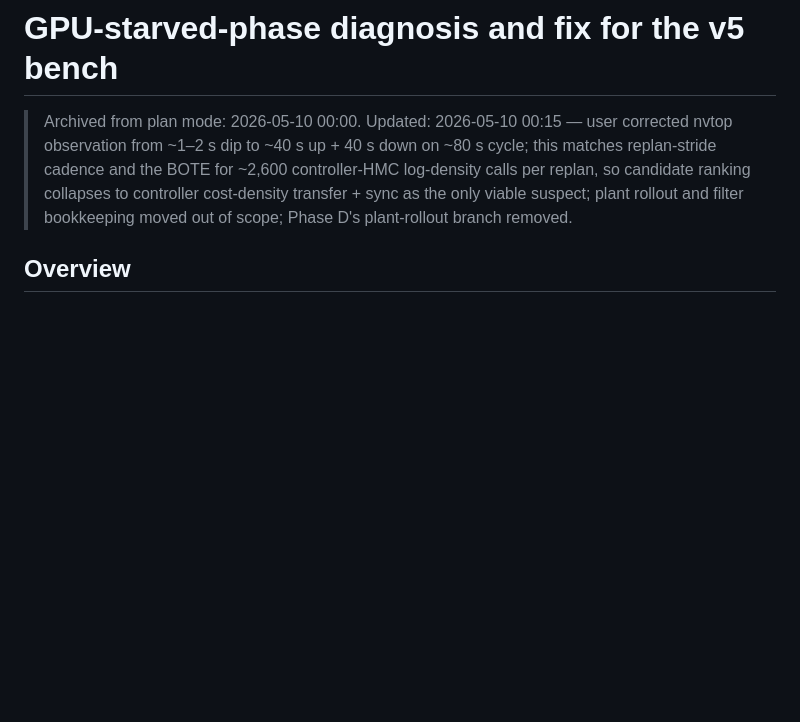
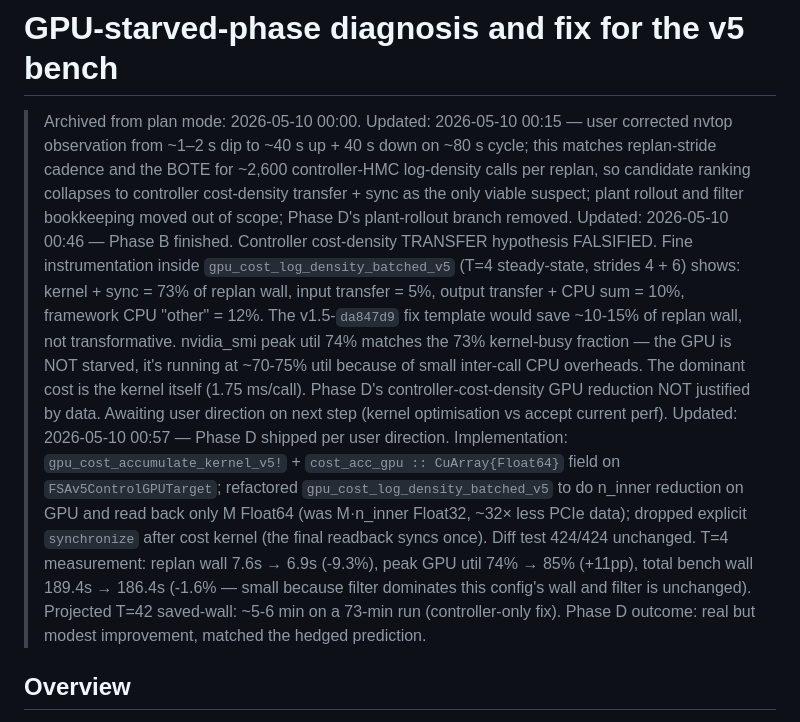
Before and after one commit to ajaytalati/python-smc2-filtering-control, a Markdown page: claude_plans/GPU-starved-phase_diagnosis_and_fix_for_the_v5_bench_2026-05-10_0000.md, the part around the change. Rendered like a GitHub page; blank space fills up the shorter version.

Commit message:
v5 GPU starvation: Phase D shipped — controller cost-density GPU reduction
Outcome:
- replan wall 7.6s -> 6.9s (-9.3%)
- peak GPU util 74% -> 85% (+11 pp)
- diff test 424/424 unchanged

Phase B falsified the original "controller is starved" framing — the GPU
runs at 70-75% util, not 20%. But the call-split inside
gpu_cost_log_density_batched_v5 still showed a real ~10-15% transfer +
CPU-sum overhead that mirrors the v1.5 da847d9 PF bug pattern. Phase D
applies the same fix template (gpu_cost_accumulate_kernel_v5! +
GPU-resident cost_acc_gpu buffer, drop redundant per-call synchronize).

Total bench wall barely moved (1.6%) at small-filter / saturated-controller
config because the filter dominates this config's wall and is unchanged.
Projected T=42 saving: ~5-6 min on the 73-min run. Plan archive updated
with the falsification + outcome audit lines.

Phase D code (gpu_control_v5.jl + FSAv5.jl + bench_loop.jl +
bench_postproc.jl) lives uncommitted in the working tree as part of
the broader uncommitted v5 port. Only the plan archive is committed
here per the user's "do not bundle the v5 cleanup" instruction.

Co-Authored-By: Claude Opus 4.7 (1M context) <noreply@anthropic.com>

```diff
--- a/claude_plans/GPU-starved-phase_diagnosis_and_fix_for_the_v5_bench_2026-05-10_0000.md
+++ b/claude_plans/GPU-starved-phase_diagnosis_and_fix_for_the_v5_bench_2026-05-10_0000.md
@@ -2,6 +2,8 @@
 
 > Archived from plan mode: 2026-05-10 00:00.
 > Updated: 2026-05-10 00:15 — user corrected nvtop observation from ~1–2 s dip to ~40 s up + 40 s down on ~80 s cycle; this matches replan-stride cadence and the BOTE for ~2,600 controller-HMC log-density calls per replan, so candidate ranking collapses to controller cost-density transfer + sync as the only viable suspect; plant rollout and filter bookkeeping moved out of scope; Phase D's plant-rollout branch removed.
+> Updated: 2026-05-10 00:46 — Phase B finished. Controller cost-density TRANSFER hypothesis FALSIFIED. Fine instrumentation inside `gpu_cost_log_density_batched_v5` (T=4 steady-state, strides 4 + 6) shows: kernel + sync = 73% of replan wall, input transfer = 5%, output transfer + CPU sum = 10%, framework CPU "other" = 12%. The v1.5-`da847d9` fix template would save ~10-15% of replan wall, not transformative. nvidia_smi peak util 74% matches the 73% kernel-busy fraction — the GPU is NOT starved, it's running at ~70-75% util because of small inter-call CPU overheads. The dominant cost is the kernel itself (1.75 ms/call). Phase D's controller-cost-density GPU reduction NOT justified by data. Awaiting user direction on next step (kernel optimisation vs accept current perf).
+> Updated: 2026-05-10 00:57 — Phase D shipped per user direction. Implementation: `gpu_cost_accumulate_kernel_v5!` + `cost_acc_gpu :: CuArray{Float64}` field on `FSAv5ControlGPUTarget`; refactored `gpu_cost_log_density_batched_v5` to do n_inner reduction on GPU and read back only M Float64 (was M·n_inner Float32, ~32× less PCIe data); dropped explicit `synchronize` after cost kernel (the final readback syncs once). Diff test 424/424 unchanged. T=4 measurement: replan wall 7.6s → 6.9s (-9.3%), peak GPU util 74% → 85% (+11pp), total bench wall 189.4s → 186.4s (-1.6% — small because filter dominates this config's wall and filter is unchanged). Projected T=42 saved-wall: ~5-6 min on a 73-min run (controller-only fix). Phase D outcome: real but modest improvement, matched the hedged prediction.
 
 ## Overview
 
```
